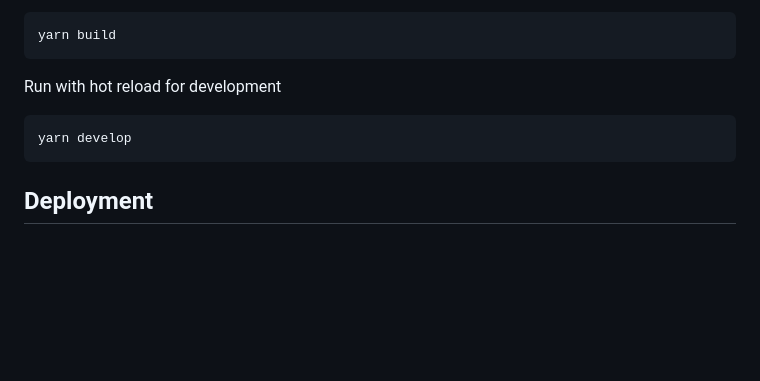
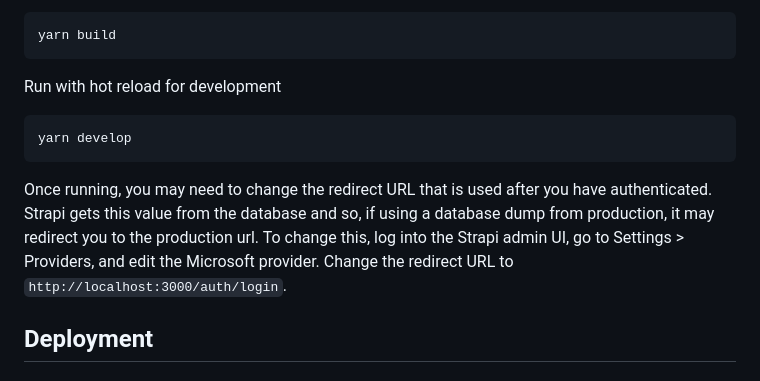
Before and after one commit to NewcastleRSE/rse-admin-strapi, a Markdown page: README.md, the part around the change. GitHub-like rendering; blank space fills up the shorter version.

Commit message:
Add instructions for changing the redirect URL after authentication to the readme

````diff
--- a/README.md
+++ b/README.md
@@ -58,6 +58,8 @@ Run with hot reload for development
 yarn develop
 ```
 
+Once running, you may need to change the redirect URL that is used after you have authenticated. Strapi gets this value from the database and so, if using a database dump from production, it may redirect you to the production url. To change this, log into the Strapi admin UI, go to Settings > Providers, and edit the Microsoft provider. Change the redirect URL to `http://localhost:3000/auth/login`.
+
 ## Deployment
 
 ### Local
````
